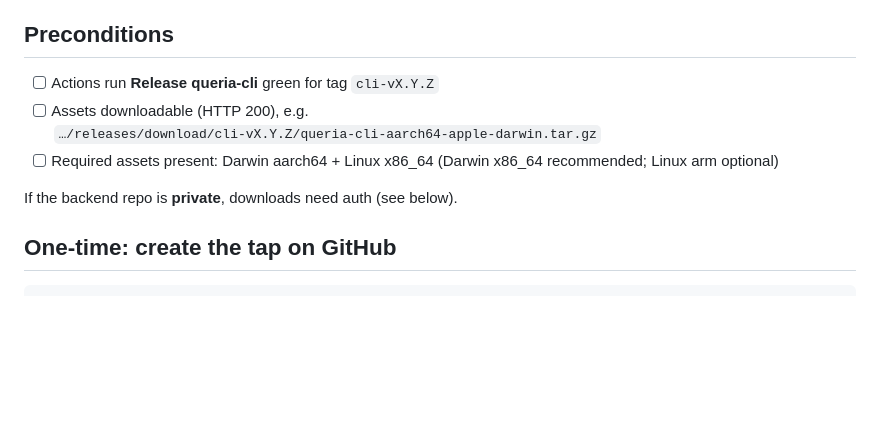
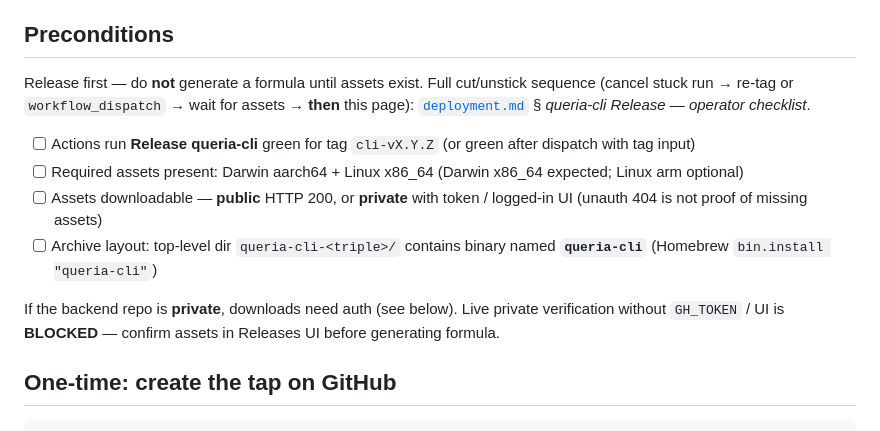
Before and after one commit to nandocoeg2/queria-backend, a Markdown page: docs/runbooks/queria-cli-homebrew.md, the part around the change. GitHub-like rendering; blank space fills up the shorter version.

```diff
--- a/docs/runbooks/queria-cli-homebrew.md
+++ b/docs/runbooks/queria-cli-homebrew.md
@@ -39,12 +39,14 @@ Push **`queria-backend` `main` never** updates Homebrew. Only:
 
 ## Preconditions
 
-- [ ] Actions run **Release queria-cli** green for tag `cli-vX.Y.Z`
-- [ ] Assets downloadable (HTTP 200), e.g.
-  `…/releases/download/cli-vX.Y.Z/queria-cli-aarch64-apple-darwin.tar.gz`
-- [ ] Required assets present: Darwin aarch64 + Linux x86_64 (Darwin x86_64 recommended; Linux arm optional)
+Release first — do **not** generate a formula until assets exist. Full cut/unstick sequence (cancel stuck run → re-tag or `workflow_dispatch` → wait for assets → **then** this page): [`deployment.md`](./deployment.md) § *queria-cli Release — operator checklist*.
 
-If the backend repo is **private**, downloads need auth (see below).
+- [ ] Actions run **Release queria-cli** green for tag `cli-vX.Y.Z` (or green after dispatch with tag input)
+- [ ] Required assets present: Darwin aarch64 + Linux x86_64 (Darwin x86_64 expected; Linux arm optional)
+- [ ] Assets downloadable — **public** HTTP 200, or **private** with token / logged-in UI (unauth 404 is not proof of missing assets)
+- [ ] Archive layout: top-level dir `queria-cli-<triple>/` contains binary named **`queria-cli`** (Homebrew `bin.install "queria-cli"`)
+
+If the backend repo is **private**, downloads need auth (see below). Live private verification without `GH_TOKEN` / UI is **BLOCKED** — confirm assets in Releases UI before generating formula.
 
 ## One-time: create the tap on GitHub
 
```
Also changed, not shown: docs/runbooks/deployment.md (+68 -7 lines).
